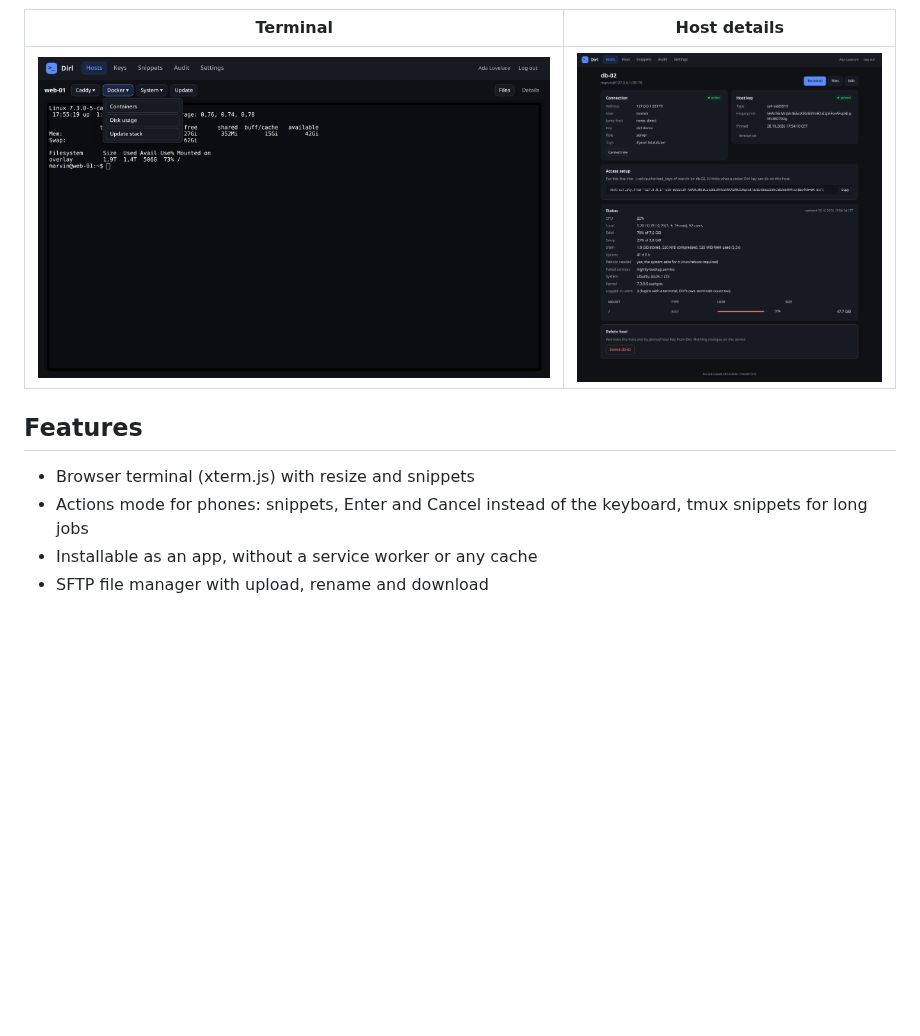
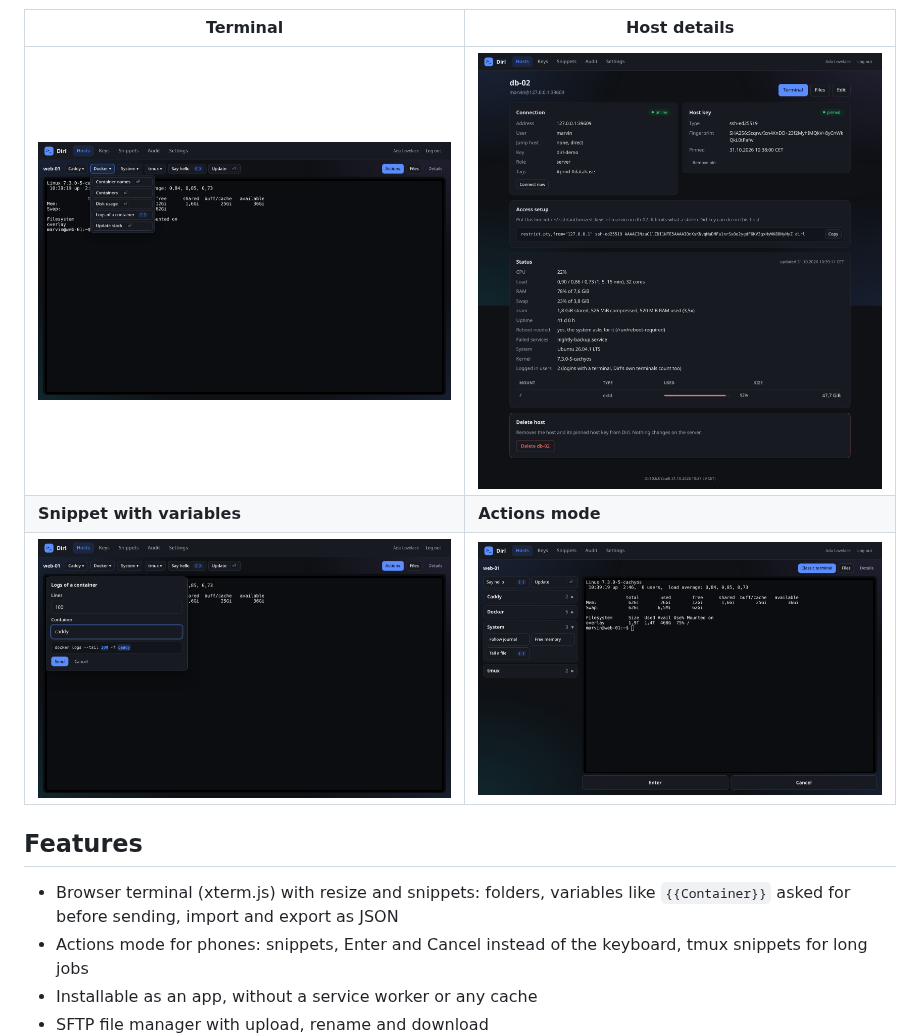
Before and after one commit to nexus421/Dirl, a Markdown page: README.md, the part around the change. GitHub-like rendering; pictures changed too: docs/images/actions.png (added), docs/images/host.png, docs/images/terminal.png; blank space fills up the shorter version.

Commit message:
Show snippet variables and the Actions mode in the README
New screenshots from the demo instance: the terminal with the marked snippet
buttons, the form of a snippet with variables and the Actions mode. The
feature list names variables and the JSON import and export.

Co-Authored-By: Claude Opus 5.5 <noreply@anthropic.com>

```diff
--- a/README.md
+++ b/README.md
@@ -15,10 +15,13 @@ to review alone, managed entirely in the UI.
 | Terminal | Host details |
 |---|---|
 | ![Terminal](docs/images/terminal.png) | ![Host details](docs/images/host.png) |
+| **Snippet with variables** | **Actions mode** |
+| ![Snippet with variables](docs/images/variables.png) | ![Actions mode](docs/images/actions.png) |
 
 ## Features
 
-- Browser terminal (xterm.js) with resize and snippets
+- Browser terminal (xterm.js) with resize and snippets: folders, variables like `{{Container}}` asked for before
+  sending, import and export as JSON
 - Actions mode for phones: snippets, Enter and Cancel instead of the keyboard, tmux snippets for long jobs
 - Installable as an app, without a service worker or any cache
 - SFTP file manager with upload, rename and download
```
Also changed, not shown: docs/images/overview.png.
